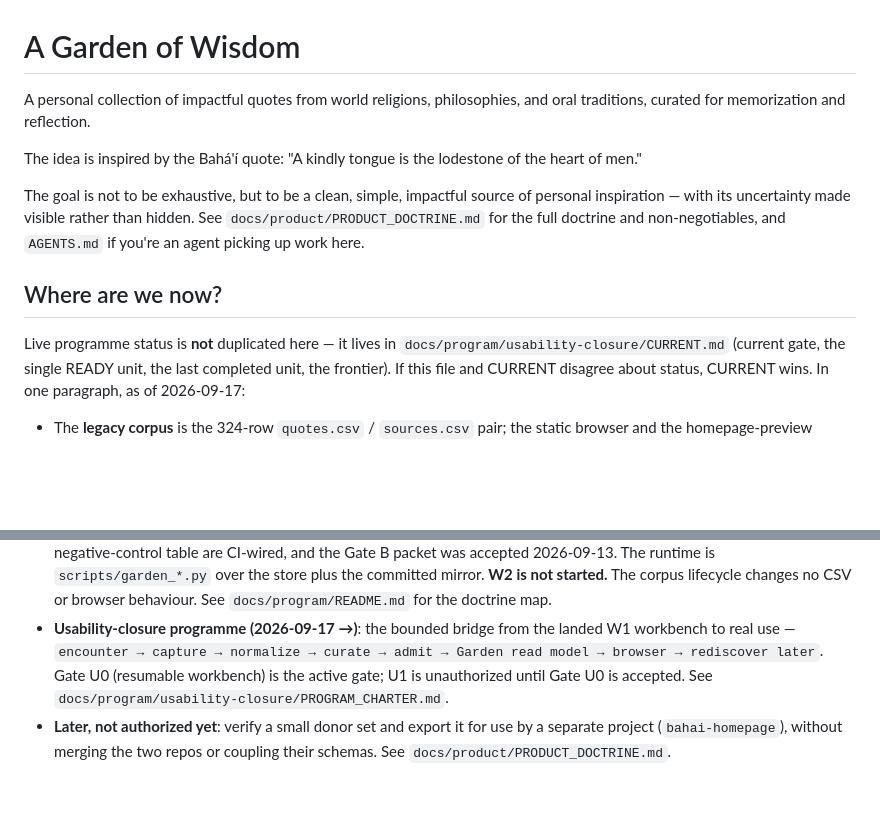
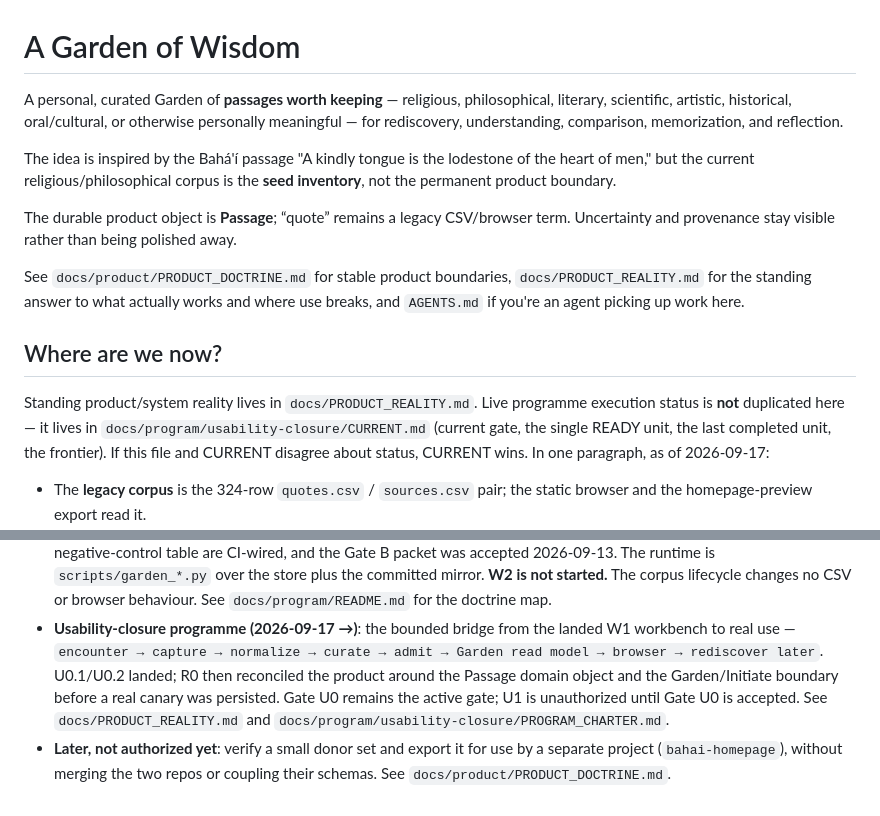
Before and after one commit to mschwar/Garden-of-Wisdom, a Markdown page: README.md, 2 parts joined by grey strips. Rendered like a GitHub page; blank space fills up the shorter version.

Commit message:
docs: align README with passage product boundary

```diff
--- a/README.md
+++ b/README.md
@@ -1,19 +1,24 @@
 # A Garden of Wisdom
 
-A personal collection of impactful quotes from world religions, philosophies, and oral
-traditions, curated for memorization and reflection.
+A personal, curated Garden of **passages worth keeping** — religious, philosophical, literary,
+scientific, artistic, historical, oral/cultural, or otherwise personally meaningful — for
+rediscovery, understanding, comparison, memorization, and reflection.
 
-The idea is inspired by the Bahá'í quote: "A kindly tongue is the lodestone of the heart of
-men."
+The idea is inspired by the Bahá'í passage "A kindly tongue is the lodestone of the heart of
+men," but the current religious/philosophical corpus is the **seed inventory**, not the permanent
+product boundary.
 
-The goal is not to be exhaustive, but to be a clean, simple, impactful source of personal
-inspiration — with its uncertainty made visible rather than hidden. See
-`docs/product/PRODUCT_DOCTRINE.md` for the full doctrine and non-negotiables, and `AGENTS.md`
-if you're an agent picking up work here.
+The durable product object is **Passage**; “quote” remains a legacy CSV/browser term. Uncertainty
+and provenance stay visible rather than being polished away.
+
+See `docs/product/PRODUCT_DOCTRINE.md` for stable product boundaries,
+`docs/PRODUCT_REALITY.md` for the standing answer to what actually works and where use breaks,
+and `AGENTS.md` if you're an agent picking up work here.
 
 ## Where are we now?
 
-Live programme status is **not** duplicated here — it lives in
+Standing product/system reality lives in `docs/PRODUCT_REALITY.md`. Live programme execution
+status is **not** duplicated here — it lives in
 `docs/program/usability-closure/CURRENT.md` (current gate, the single READY unit, the last
 completed unit, the frontier). If this file and CURRENT disagree about status, CURRENT wins.
 In one paragraph, as of 2026-09-17:
@@ -159,9 +164,10 @@ append-only rationale on past calls. High-level phases:
   `docs/program/README.md` for the doctrine map.
 - **Usability-closure programme (2026-09-17 →)**: the bounded bridge from the landed W1
   workbench to real use — `encounter → capture → normalize → curate → admit → Garden read
-  model → browser → rediscover later`. Gate U0 (resumable workbench) is the active gate; U1 is
-  unauthorized until Gate U0 is accepted. See
-  `docs/program/usability-closure/PROGRAM_CHARTER.md`.
+  model → browser → rediscover later`. U0.1/U0.2 landed; R0 then reconciled the product around
+  the Passage domain object and the Garden/Initiate boundary before a real canary was persisted.
+  Gate U0 remains the active gate; U1 is unauthorized until Gate U0 is accepted. See
+  `docs/PRODUCT_REALITY.md` and `docs/program/usability-closure/PROGRAM_CHARTER.md`.
 - **Later, not authorized yet**: verify a small donor set and export it for use by a separate
   project (`bahai-homepage`), without merging the two repos or coupling their schemas. See
   `docs/product/PRODUCT_DOCTRINE.md`.
```
